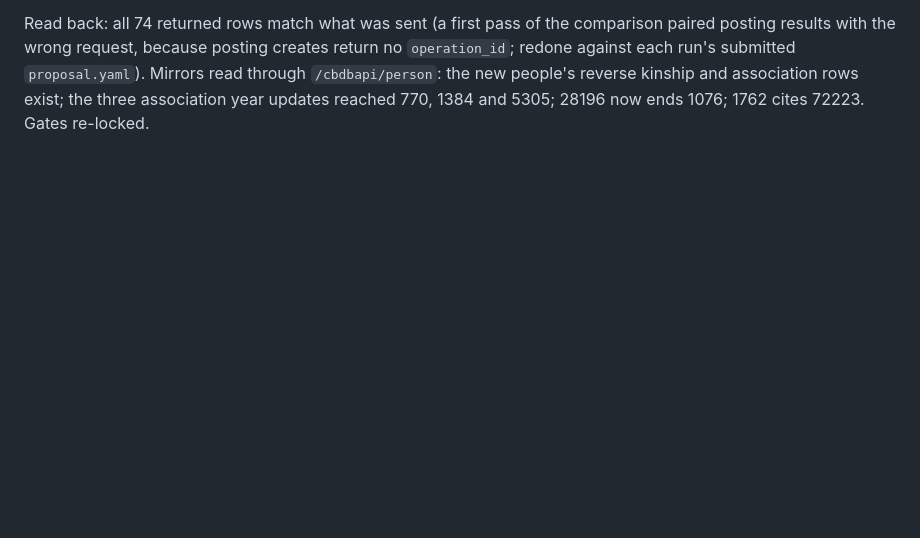
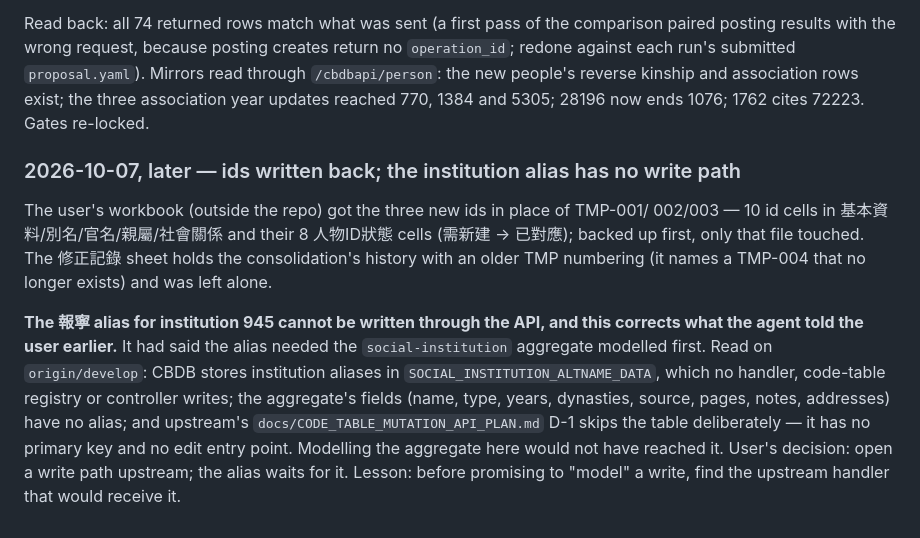
Before and after one commit to cbdb-project/cbdb-inputter-agent, a Markdown page: docs/02-review-log.md, the part around the change. Drawn GitHub-style; blank space fills up the shorter version.

```diff
--- a/docs/02-review-log.md
+++ b/docs/02-review-log.md
@@ -3074,3 +3074,23 @@ paired posting results with the wrong request, because posting creates return no
 through `/cbdbapi/person`: the new people's reverse kinship and association rows
 exist; the three association year updates reached 770, 1384 and 5305; 28196 now
 ends 1076; 1762 cites 72223. Gates re-locked.
+
+### 2026-10-07, later — ids written back; the institution alias has no write path
+
+The user's workbook (outside the repo) got the three new ids in place of TMP-001/
+002/003 — 10 id cells in 基本資料/別名/官名/親屬/社會關係 and their 8 人物ID狀態 cells
+(需新建 → 已對應); backed up first, only that file touched. The 修正記錄 sheet holds
+the consolidation's history with an older TMP numbering (it names a TMP-004 that no
+longer exists) and was left alone.
+
+**The 報寧 alias for institution 945 cannot be written through the API, and this
+corrects what the agent told the user earlier.** It had said the alias needed the
+`social-institution` aggregate modelled first. Read on `origin/develop`: CBDB stores
+institution aliases in `SOCIAL_INSTITUTION_ALTNAME_DATA`, which no handler, code-table
+registry or controller writes; the aggregate's fields (name, type, years, dynasties,
+source, pages, notes, addresses) have no alias; and upstream's
+`docs/CODE_TABLE_MUTATION_API_PLAN.md` D-1 skips the table deliberately — it has no
+primary key and no edit entry point. Modelling the aggregate here would not have
+reached it. User's decision: open a write path upstream; the alias waits for it.
+Lesson: before promising to "model" a write, find the upstream handler that would
+receive it.
```
Also changed, not shown: cases/README.md (+1 -1 lines), cases/wang-anshi-nianpu/README.md (+11 -2 lines).
